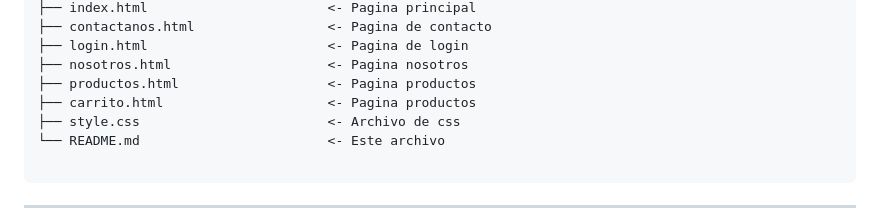
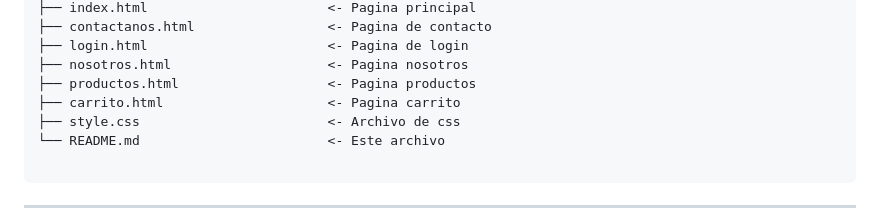
Before and after one commit to VeronicaOrtCastillo/5ta-Esencia, a Markdown page: README.md, the part around the change. Rendered like a GitHub page.

Commit message:
Actualización README

```diff
--- a/README.md
+++ b/README.md
@@ -83,7 +83,7 @@ git merge main
 ├── login.html                       <- Pagina de login
 ├── nosotros.html                    <- Pagina nosotros
 ├── productos.html                   <- Pagina productos
-├── carrito.html                     <- Pagina productos
+├── carrito.html                     <- Pagina carrito
 ├── style.css                        <- Archivo de css
 └── README.md                        <- Este archivo
 
```
